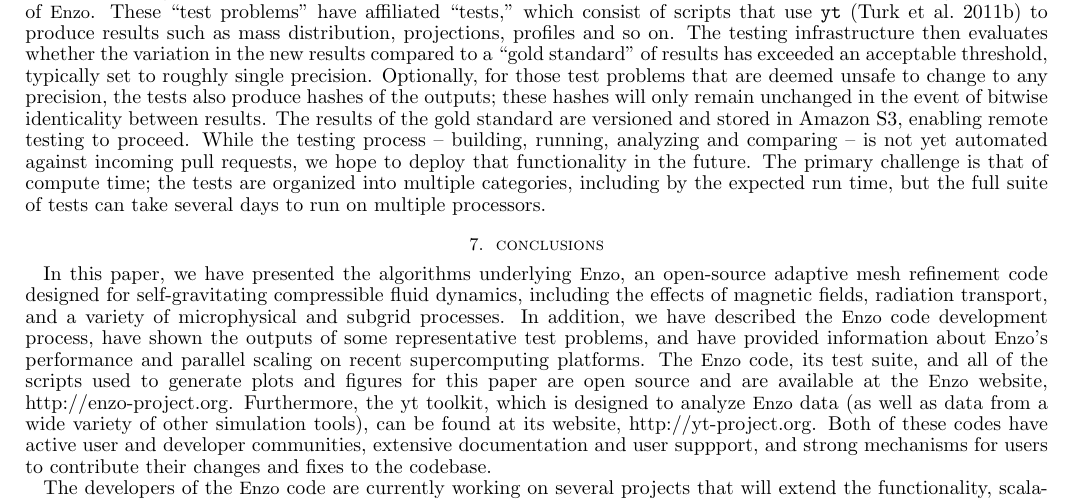
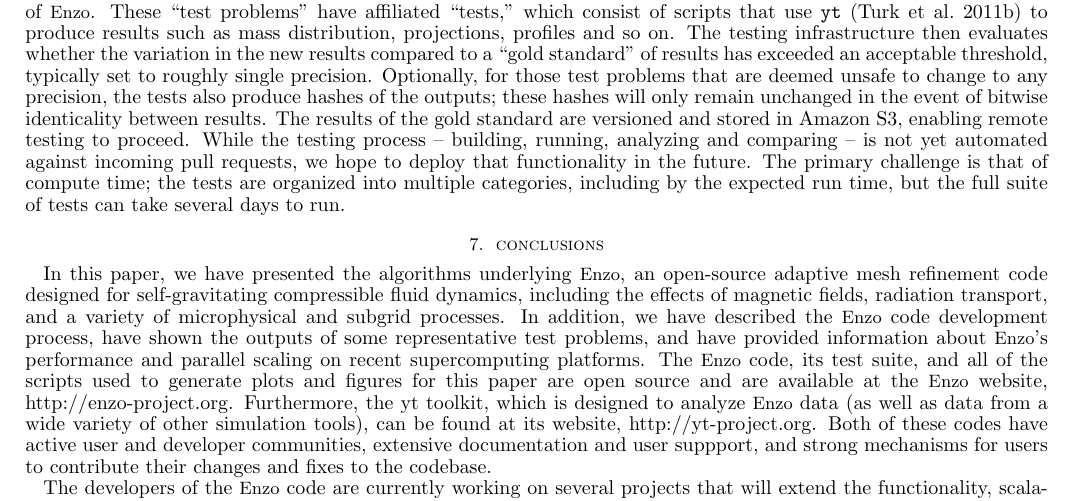
Before and after one commit to enzo-project/enzo-method-paper, a LaTeX document (ms.tex, which reads development.tex): part of page 43 of 46, cut so that both start at the same text. Compiled offline with pdfLaTeX.

Commit message:
ah, second thoughts!

```diff
--- a/development.tex
+++ b/development.tex
@@ -99,4 +99,4 @@ against incoming pull requests, we hope to deploy that functionality
 in the future.  The primary challenge is that of compute time; the
 tests are organized into multiple categories, including by the
 expected run time, but the full suite of tests can take several days
-to run on multiple processors.
+to run.
```
